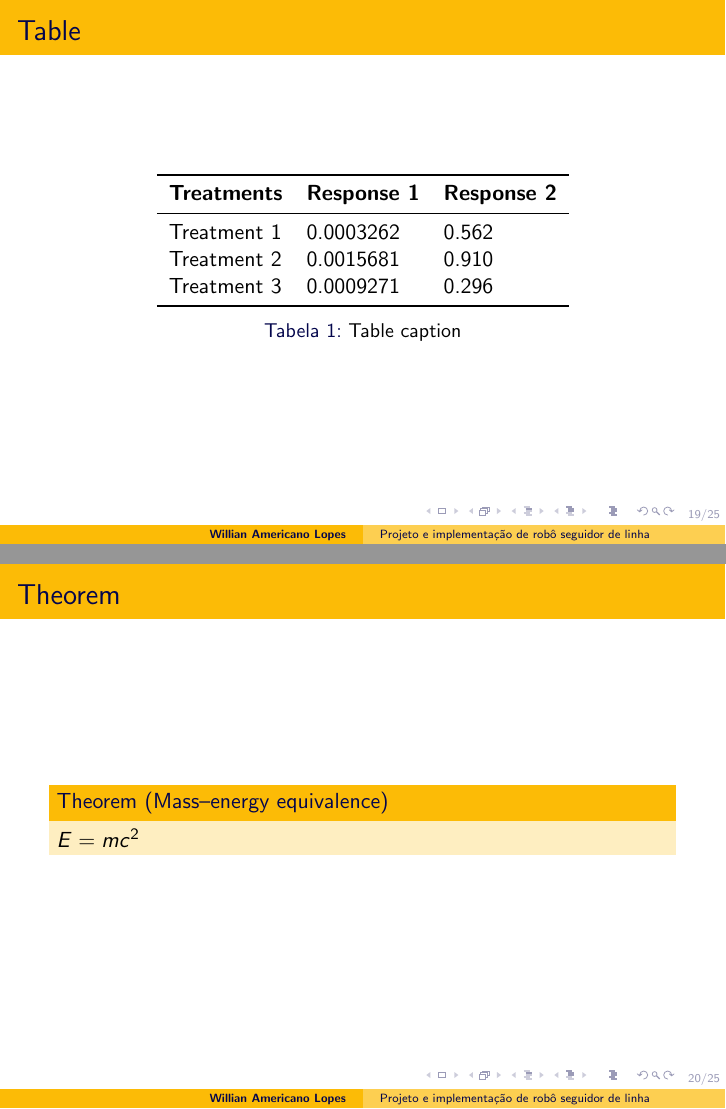
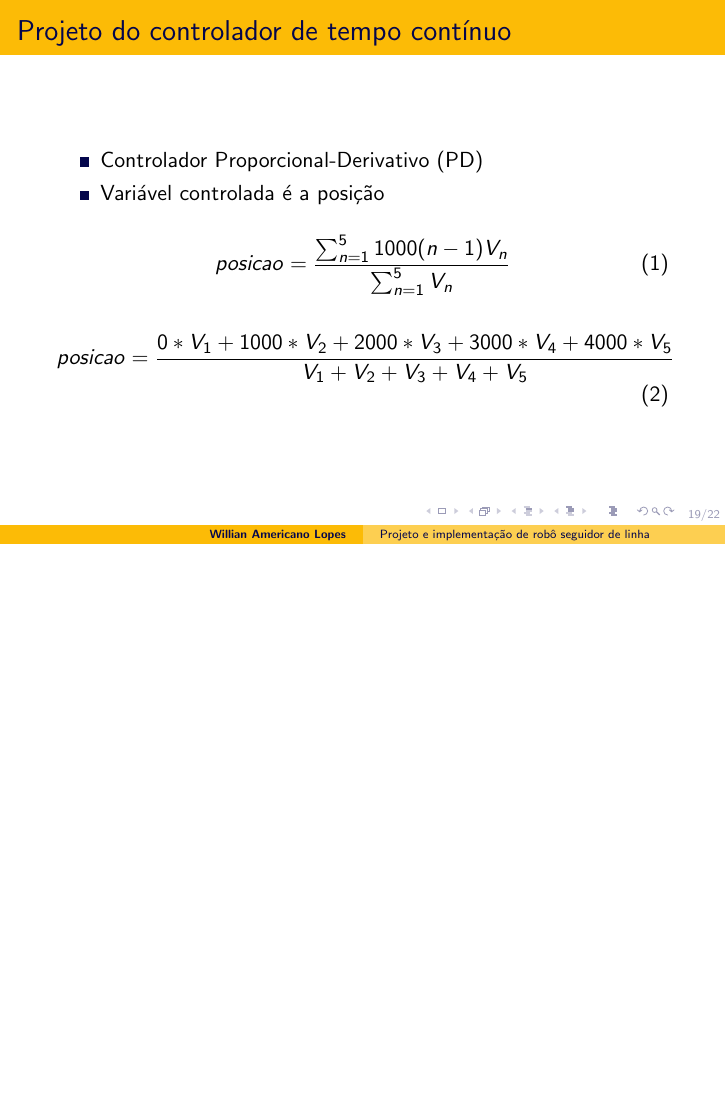
Before and after one commit to walopes/ApresentacaoTCC2, LaTeX slides (ApresentacaoTCC2.tex, which reads Implementacao.tex): pages 22 and 23 of 28 before the commit and page 22 of 25 after it, the two joined at a grey line, the shorter picture padded with empty space. Compiled offline with pdfLaTeX.

Commit message:
Almost implementation

```diff
--- a/Implementacao.tex
+++ b/Implementacao.tex
@@ -249,48 +247,34 @@ Com o Matlab, verificou-se uma função que mais se aproxima da desejada
 \subsection{Projeto do controlador de tempo contínuo}
 
 
+\begin{frame}
+\frametitle{Projeto do controlador de tempo contínuo}
 
+\begin{itemize}
+\item Controlador Proporcional-Derivativo (PD)
+\item Variável controlada é a posição
+\end{itemize}
 
+\begin{equation}\label{eq:posicao}
+posicao = \frac{\sum_{n=1}^{5} 1000(n-1)V_{n}}{\sum_{n=1}^{5} V_{n}}
+\end{equation}
 
+\begin{equation}\label{eq:posicao2}
+posicao = \frac{0*V_{1} + 1000*V_{2} + 2000*V_{3} + 3000*V_{4} + 4000*V_{5} }{V_{1} + V_{2} + V_{3} + V_{4} + V_{5}}
+\end{equation}
 
-
-
-
-
-
-
-
-
-
-%%% OLD ABOVE %%%%%
-
-
-\begin{frame}
-\frametitle{Table}
-\begin{table}
-\begin{tabular}{l l l}
-\toprule
-\textbf{Treatments} & \textbf{Response 1} & \textbf{Response 2}\\
-\midrule
-Treatment 1 & 0.0003262 & 0.562 \\
-Treatment 2 & 0.0015681 & 0.910 \\
-Treatment 3 & 0.0009271 & 0.296 \\
-\bottomrule
-\end{tabular}
-\caption{Table caption}
-\end{table}
 \end{frame}
 
-%------------------------------------------------
+%%% VER PARA TALVEZ COLOCAR O CODIGO DO PD CONTROLLER
 
-\begin{frame}
-\frametitle{Theorem}
-\begin{theorem}[Mass--energy equivalence]
-$E = mc^2$
-\end{theorem}
-\end{frame}
+%
+%\begin{frame}
+%\frametitle{Theorem}
+%\begin{theorem}[Mass--energy equivalence]
+%$E = mc^2$
+%\end{theorem}
+%\end{frame}
 
-%------------------------------------------------
 
 \begin{frame}[fragile] % Need to use the fragile option when verbatim is used in the slide
 \frametitle{Verbatim}
```
Also changed, not shown: ApresentacaoTCC2.pdf, Implementacao.tex (32 more changed lines), 6 other files.
